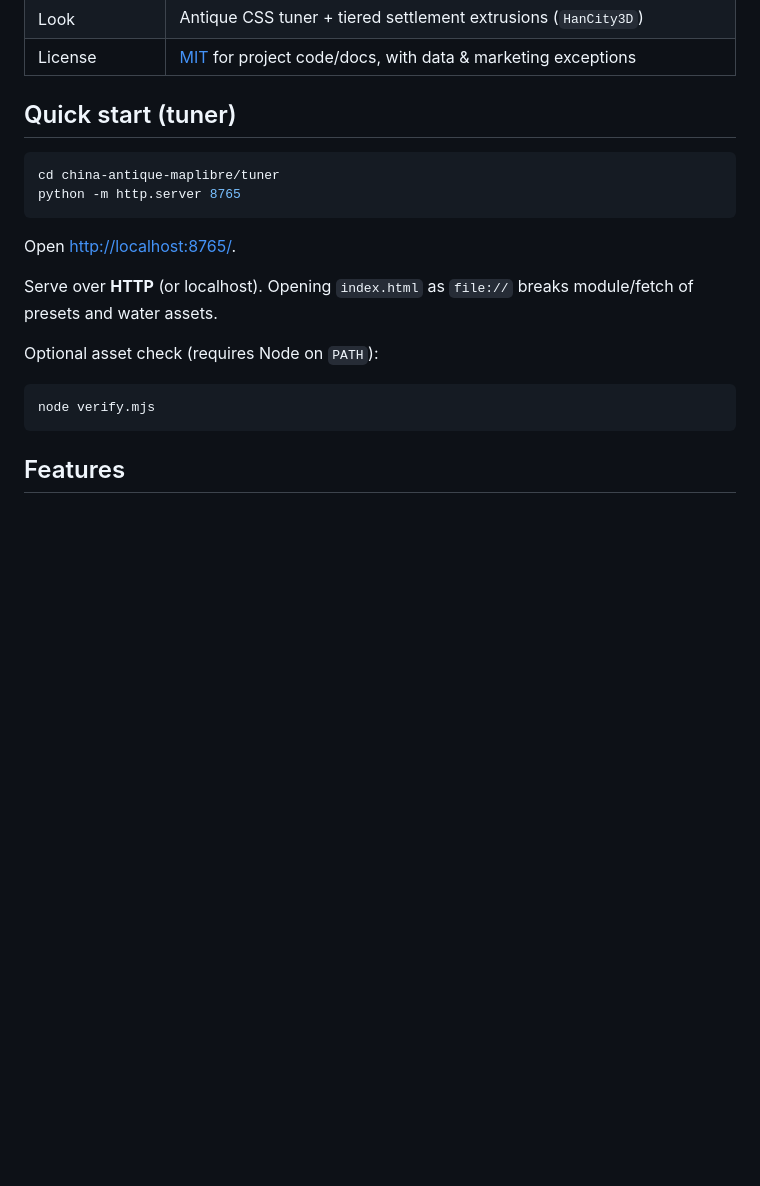
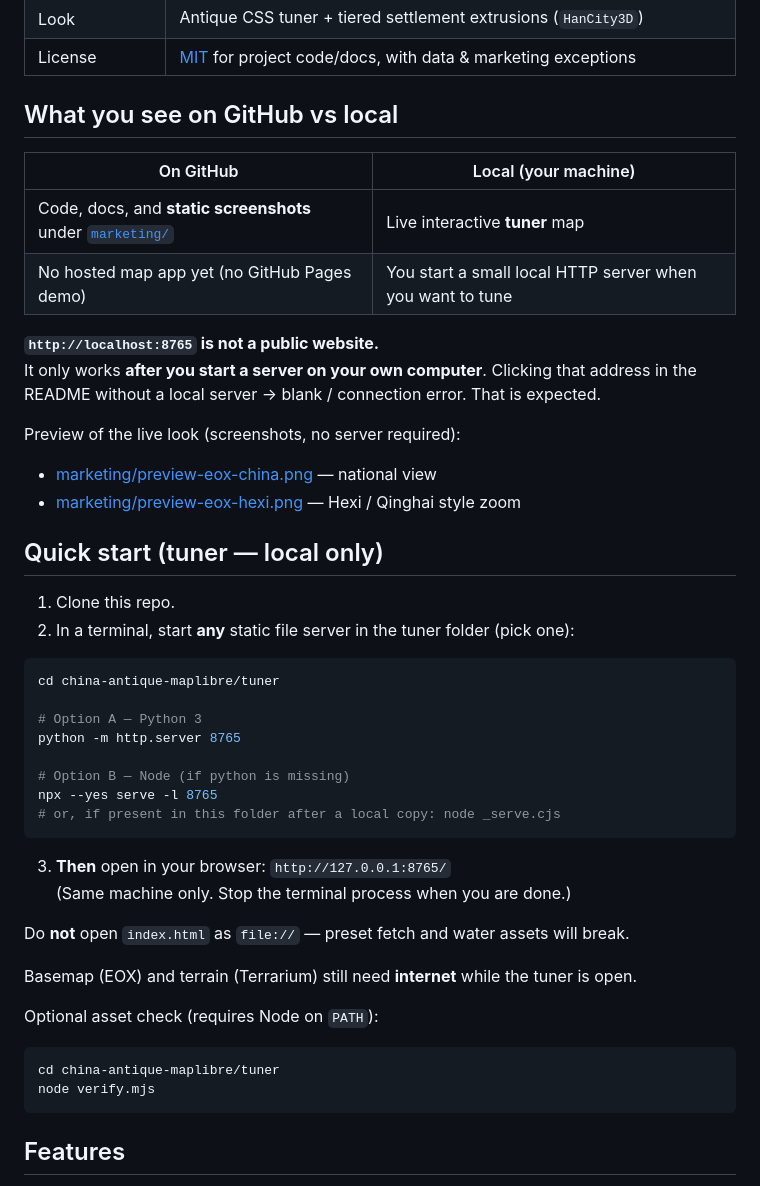
Before and after one commit to hopechen067/china-antique-maplibre, a Markdown page: README.md, the part around the change. Drawn GitHub-style; blank space fills up the shorter version.

Commit message:
Clarify that localhost tuner is local-only, not a hosted demo.
Explain GitHub shows screenshots only; document starting a local static
server before opening 127.0.0.1, and add Node/serve fallbacks.

````diff
--- a/README.md
+++ b/README.md
@@ -12,23 +12,50 @@ Open-source **antique parchment** MapLibre stack for China historical maps and s
 | Look | Antique CSS tuner + tiered settlement extrusions (`HanCity3D`) |
 | License | [MIT](LICENSE) for project code/docs, with data & marketing exceptions |
 
-## Quick start (tuner)
+## What you see on GitHub vs local
+
+| On GitHub | Local (your machine) |
+|-----------|----------------------|
+| Code, docs, and **static screenshots** under [`marketing/`](marketing/) | Live interactive **tuner** map |
+| No hosted map app yet (no GitHub Pages demo) | You start a small local HTTP server when you want to tune |
+
+**`http://localhost:8765` is not a public website.**
+It only works **after you start a server on your own computer**. Clicking that address in the README without a local server → blank / connection error. That is expected.
+
+Preview of the live look (screenshots, no server required):
+
+- [marketing/preview-eox-china.png](marketing/preview-eox-china.png) — national view
+- [marketing/preview-eox-hexi.png](marketing/preview-eox-hexi.png) — Hexi / Qinghai style zoom
+
+## Quick start (tuner — local only)
+
+1. Clone this repo.
+2. In a terminal, start **any** static file server in the tuner folder (pick one):
 
 ```bash
 cd china-antique-maplibre/tuner
+
+# Option A — Python 3
 python -m http.server 8765
+
+# Option B — Node (if python is missing)
+npx --yes serve -l 8765
+# or, if present in this folder after a local copy: node _serve.cjs
 ```
 
-Open [http://localhost:8765/](http://localhost:8765/).
+3. **Then** open in your browser: `http://127.0.0.1:8765/`
+   (Same machine only. Stop the terminal process when you are done.)
 
-Serve over **HTTP** (or localhost). Opening `index.html` as `file://` breaks module/fetch of presets and water assets.
+Do **not** open `index.html` as `file://` — preset fetch and water assets will break.
+
+Basemap (EOX) and terrain (Terrarium) still need **internet** while the tuner is open.
 
 Optional asset check (requires Node on `PATH`):
 
 ```bash
+cd china-antique-maplibre/tuner
 node verify.mjs
 ```
-
 ## Features
 
 - **Configurable raster basemap** — default is [EOX Sentinel-2 cloudless](https://s2maps.eu) (MapLibre-style public demo; attribution + non-commercial public use). Override with `map-tiles.config.local.js` for licensed commercial imagery.
````
